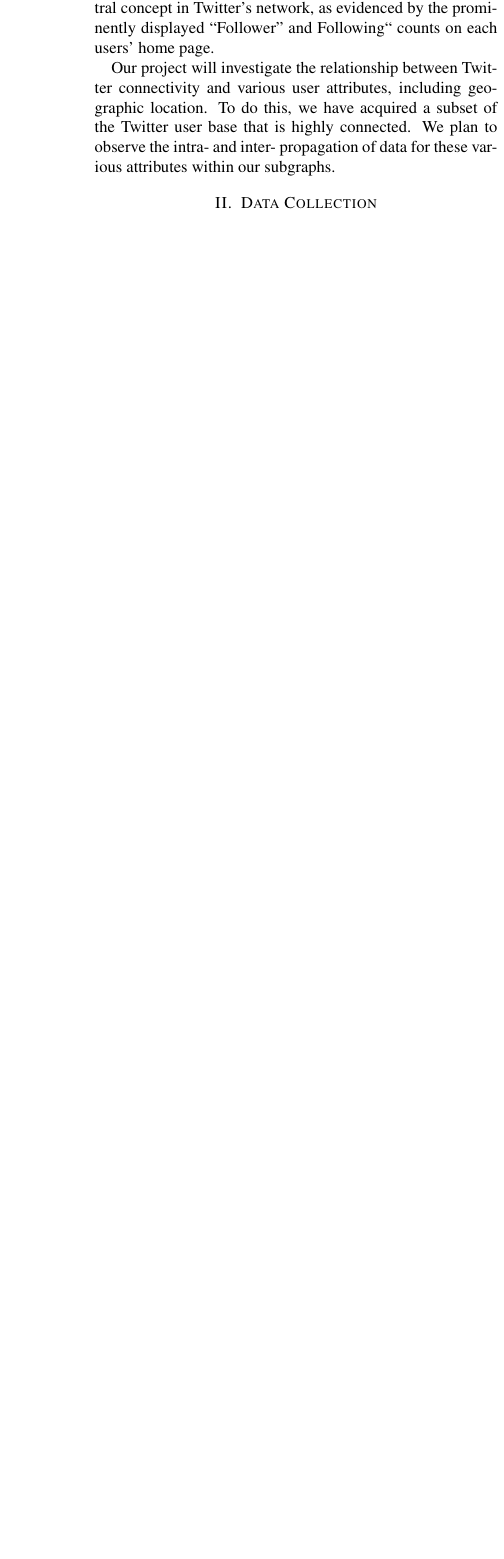
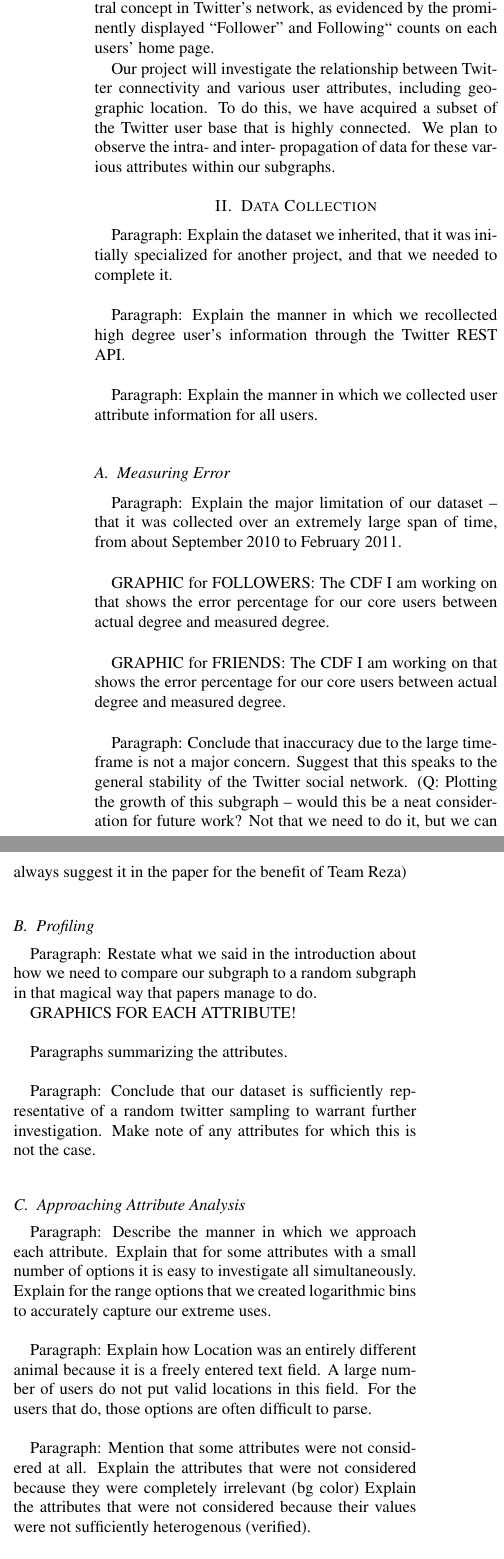
Before and after one commit to zephron/Twitter, a LaTeX paper (tech-report/report.tex, which reads tech-report/methodology.tex): part of one column of page 2 of 9 before the commit and two parts of the columns of page 2 of 9 after it, the two joined at a grey line, cut so that both start at the same text, the shorter picture padded with empty space. Compiled offline with pdfLaTeX.

Commit message:
modified:   methodology.tex 	modified:   related-work.tex

```diff
--- a/tech-report/methodology.tex
+++ b/tech-report/methodology.tex
@@ -4,0 +1,47 @@ We will then compare these results to internal and external randomly selected ba
+Paragraph: Explain the dataset we inherited, that it was initially specialized for another project, and that we needed to complete it.\\
+
+Paragraph: Explain the manner in which we recollected high degree user's information through the Twitter REST API.\\
+
+Paragraph: Explain the manner in which we collected user attribute information for all users.\\
+
+\subsection{Measuring Error}
+
+Paragraph: Explain the major limitation of our dataset -- that it was collected over an extremely large span of time, from about September 2010 to February 2011.\\
+
+GRAPHIC for FOLLOWERS: The CDF I am working on that shows the error percentage for our core users between actual degree and measured degree.\\
+
+GRAPHIC for FRIENDS: The CDF I am working on that shows the error percentage for our core users between actual degree and measured degree.\\
+
+Paragraph: Conclude that inaccuracy due to the large timeframe is not a major concern.  Suggest that this speaks to the general stability of the Twitter social network.  (Q: Plotting the growth of this subgraph -- would this be a neat consideration for future work?  Not that we need to do it, but we can always suggest it in the paper for the benefit of Team Reza)\\
+
+\subsection{Profiling}
+
+Paragraph: Restate what we said in the introduction about how we need to compare our subgraph to a random subgraph in that magical way that papers manage to do.
+
+GRAPHICS FOR EACH ATTRIBUTE!\\
+
+Paragraphs summarizing the attributes.\\
+
+Paragraph: Conclude that our dataset is sufficiently representative of a random twitter sampling to warrant further investigation.  Make note of any attributes for which this is not the case.\\
+
+\subsection{Approaching Attribute Analysis}
+
+Paragraph: Describe the manner in which we approach each attribute.  Explain that for some attributes with a small number of options it is easy to investigate all simultaneously.  Explain for the range options that we created logarithmic bins to accurately capture our extreme uses.\\
+
+Paragraph: Explain how Location was an entirely different animal because it is a freely entered text field.  A large number of users do not put valid locations in this field.  For the users that do, those options are often difficult to parse.\\
+
+Paragraph:  Mention that some attributes were not considered at all.  Explain the attributes that were not considered because they were completely irrelevant (bg color)  Explain the attributes that were not considered because their values were not sufficiently heterogenous (verified).\\
+
+Paragraph: Mention the simple random survey of records that was performed, the percentage of users with no entry, the percentage of users with an indecipherable entry, etc.\\
+
+Paragraph: Explain that it was decided to evaluate location based on state.\\
+
+\subsection{Evaluation}
+
+Paragraph: Explain the basic challenge of deriving bias from the measured following patterns.
+
+Paragraph: Explain the method for calculating the expected connectivity in a randomized, bias-free version of our subgraph.  Include formula.
+
+Paragraph: Explain the method for calculating bias from this value and the measured values.  Include formula.
+
+\textit{OLD STUFF}\\
```
Also changed, not shown: tech-report/related-work.tex (+3 -3 lines), tech-report/methodology.tex (20 more changed lines).
